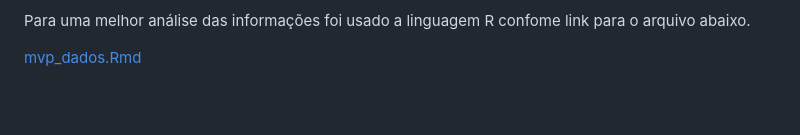
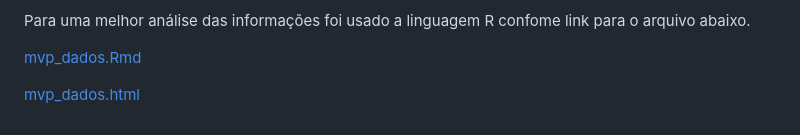
Before and after one commit to tal-rsg/mvp-dados, a Markdown page: README.md, the part around the change. Drawn GitHub-style; blank space fills up the shorter version.

Commit message:
teste html

```diff
--- a/README.md
+++ b/README.md
@@ -133,3 +133,5 @@ Foi possível verificar que o campo data não foi carregado corretamente no banc
 Para uma melhor análise das informações foi usado a linguagem R confome link para o arquivo abaixo.
 
 [mvp_dados.Rmd](mvp_dados.Rmd)
+
+[mvp_dados.html](mvp_dados.html)
```
